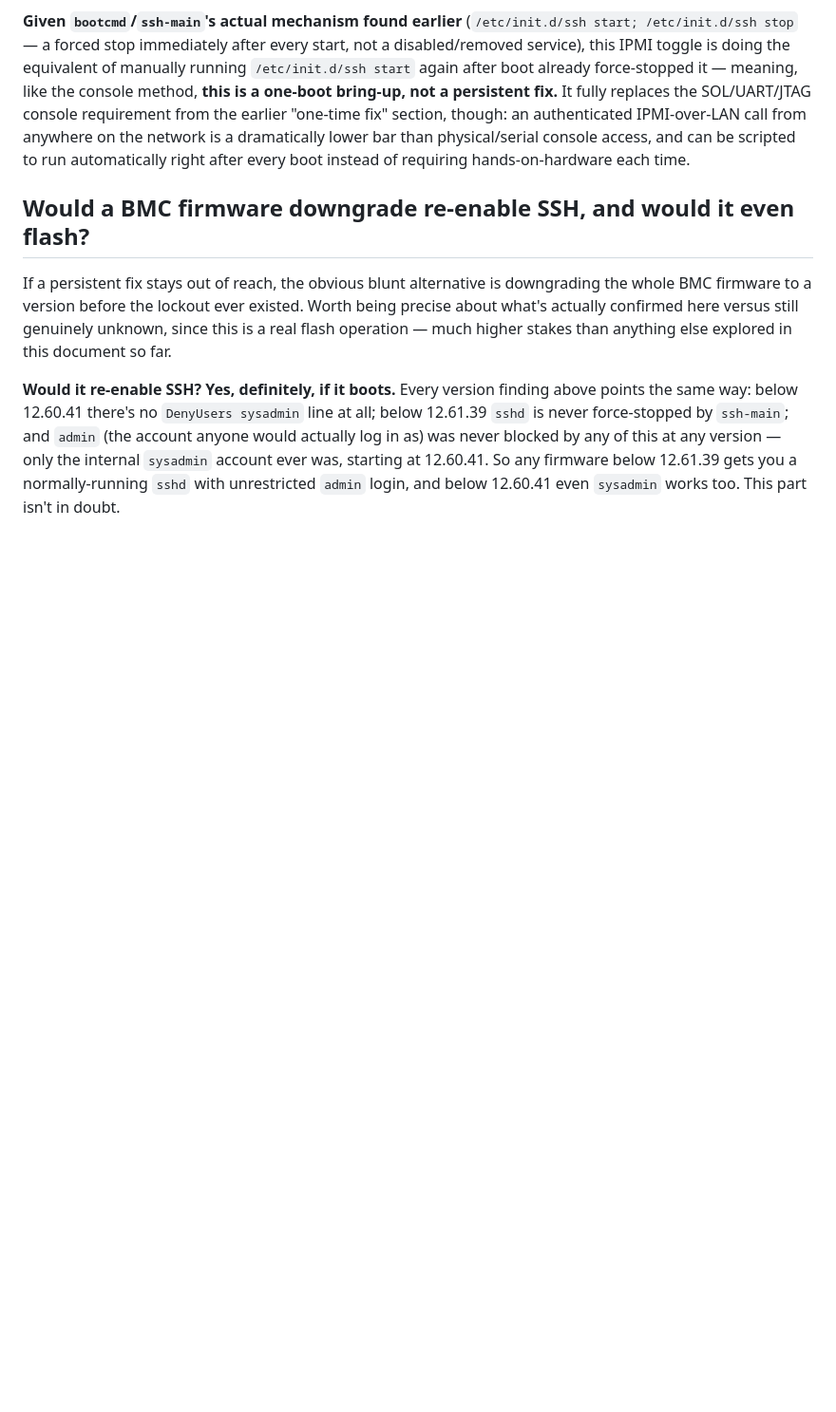
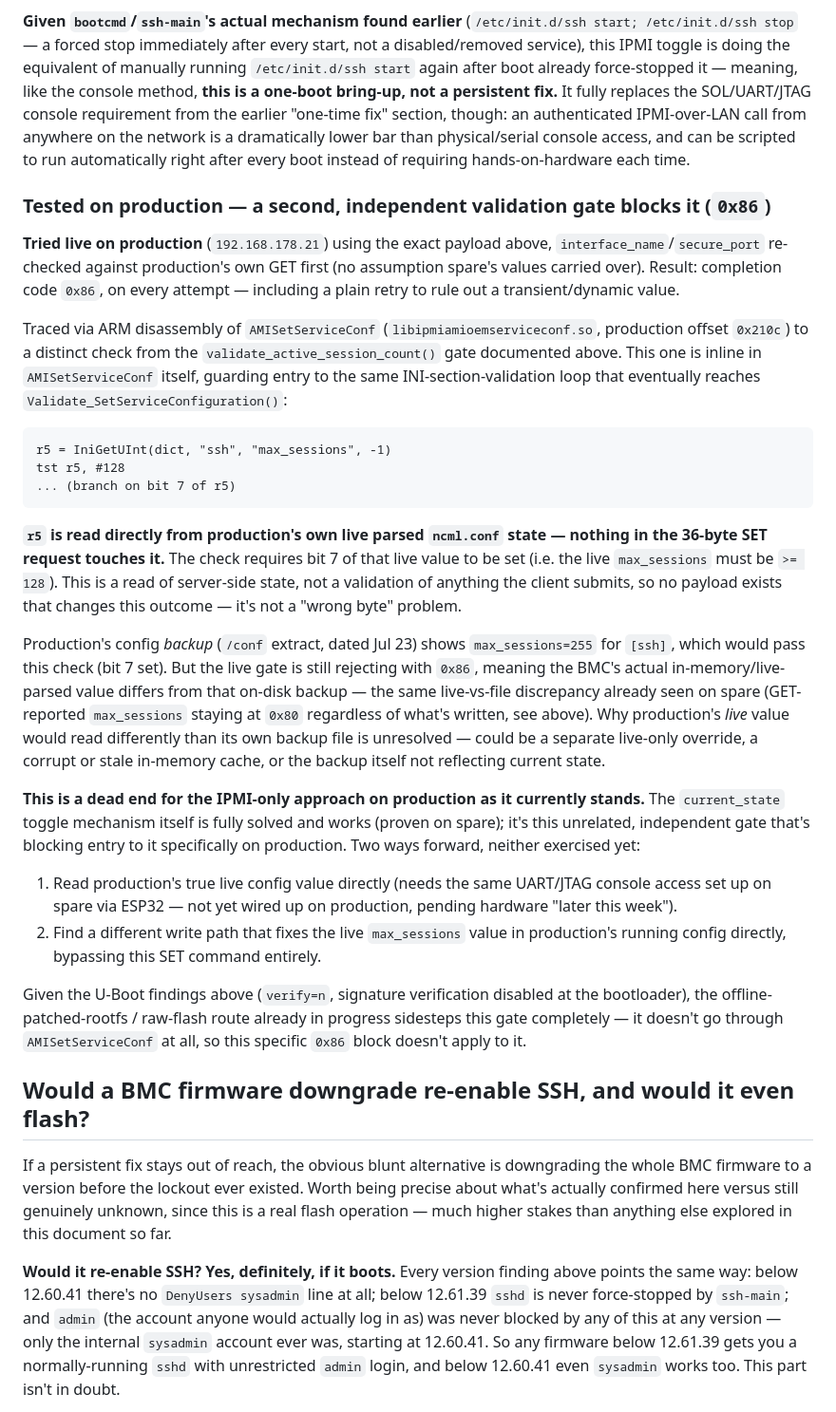
Before and after one commit to Gizmo-Ger/sys-fan-mj11-g431mm0, a Markdown page: SYS_FAN_HOWTO.md, the part around the change. Shown at 95% size. GitHub-like rendering; blank space fills up the shorter version.

Commit message:
Document production's second IPMI SET validation gate (0x86)
Disassembly shows AMISetServiceConf reads live max_sessions directly
from production's parsed ncml.conf state (bit 7 check), independent
of anything in the SET payload. Live value disagrees with the config
backup (255), causing a stable 0x86 reject not fixable via the wire
format. Raw-flash route via u-boot bypasses this gate entirely.

````diff
--- a/SYS_FAN_HOWTO.md
+++ b/SYS_FAN_HOWTO.md
@@ -994,6 +994,63 @@ anywhere on the network is a dramatically lower bar than physical/serial
 console access, and can be scripted to run automatically right after
 every boot instead of requiring hands-on-hardware each time.
 
+### Tested on production — a second, independent validation gate blocks it (`0x86`)
+
+**Tried live on production** (`192.168.178.21`) using the exact payload
+above, `interface_name`/`secure_port` re-checked against production's own
+GET first (no assumption spare's values carried over). Result: completion
+code `0x86`, on every attempt — including a plain retry to rule out a
+transient/dynamic value.
+
+Traced via ARM disassembly of `AMISetServiceConf`
+(`libipmiamioemserviceconf.so`, production offset `0x210c`) to a distinct
+check from the `validate_active_session_count()` gate documented above.
+This one is inline in `AMISetServiceConf` itself, guarding entry to the
+same INI-section-validation loop that eventually reaches
+`Validate_SetServiceConfiguration()`:
+
+```
+r5 = IniGetUInt(dict, "ssh", "max_sessions", -1)
+tst r5, #128
+... (branch on bit 7 of r5)
+```
+
+**`r5` is read directly from production's own live parsed `ncml.conf`
+state — nothing in the 36-byte SET request touches it.** The check
+requires bit 7 of that live value to be set (i.e. the live `max_sessions`
+must be `>= 128`). This is a read of server-side state, not a validation
+of anything the client submits, so no payload exists that changes this
+outcome — it's not a "wrong byte" problem.
+
+Production's config *backup* (`/conf` extract, dated Jul 23) shows
+`max_sessions=255` for `[ssh]`, which would pass this check (bit 7 set).
+But the live gate is still rejecting with `0x86`, meaning the BMC's
+actual in-memory/live-parsed value differs from that on-disk backup —
+the same live-vs-file discrepancy already seen on spare (GET-reported
+`max_sessions` staying at `0x80` regardless of what's written, see above).
+Why production's *live* value would read differently than its own backup
+file is unresolved — could be a separate live-only override, a corrupt or
+stale in-memory cache, or the backup itself not reflecting current state.
+
+**This is a dead end for the IPMI-only approach on production as it
+currently stands.** The `current_state` toggle mechanism itself is fully
+solved and works (proven on spare); it's this unrelated, independent gate
+that's blocking entry to it specifically on production. Two ways forward,
+neither exercised yet:
+
+1. Read production's true live config value directly (needs the same
+   UART/JTAG console access set up on spare via ESP32 — not yet wired up
+   on production, pending hardware "later this week").
+2. Find a different write path that fixes the live `max_sessions` value
+   in production's running config directly, bypassing this SET command
+   entirely.
+
+Given the U-Boot findings above (`verify=n`, signature verification
+disabled at the bootloader), the offline-patched-rootfs / raw-flash route
+already in progress sidesteps this gate completely — it doesn't go
+through `AMISetServiceConf` at all, so this specific `0x86` block doesn't
+apply to it.
+
 ## Would a BMC firmware downgrade re-enable SSH, and would it even flash?
 
 If a persistent fix stays out of reach, the obvious blunt alternative is
````
